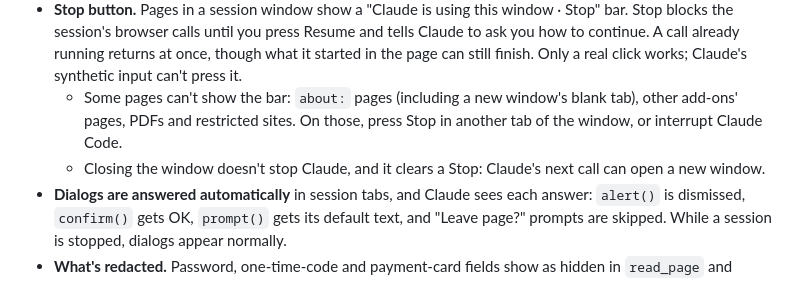
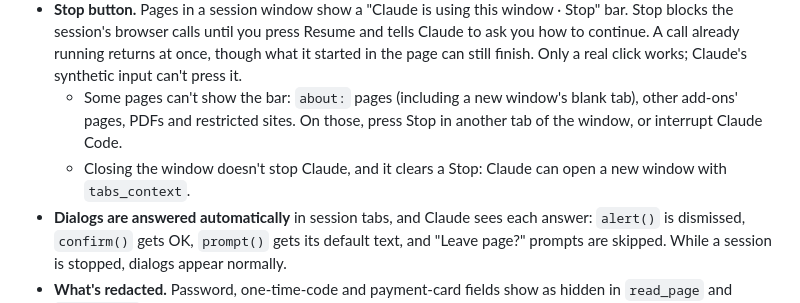
Before and after one commit to llyfn/claude-in-firefox, a Markdown page: README.md, the part around the change. GitHub-like rendering.

Commit message:
Name tabs_context as the call that opens a new session window

```diff
--- a/README.md
+++ b/README.md
@@ -49,7 +49,7 @@ Claude Code ──▶ claude-firefox mcp ──socket or pipe──▶ native ho
 - **Prompt injection is a real risk.** A page can contain text written to steer Claude. Be careful on sensitive sites, especially if you run Claude Code without permission prompts.
 - **Stop button.** Pages in a session window show a "Claude is using this window · Stop" bar. Stop blocks the session's browser calls until you press Resume and tells Claude to ask you how to continue. A call already running returns at once, though what it started in the page can still finish. Only a real click works; Claude's synthetic input can't press it.
   - Some pages can't show the bar: `about:` pages (including a new window's blank tab), other add-ons' pages, PDFs and restricted sites. On those, press Stop in another tab of the window, or interrupt Claude Code.
-  - Closing the window doesn't stop Claude, and it clears a Stop: Claude's next call can open a new window.
+  - Closing the window doesn't stop Claude, and it clears a Stop: Claude can open a new window with `tabs_context`.
 - **Dialogs are answered automatically** in session tabs, and Claude sees each answer: `alert()` is dismissed, `confirm()` gets OK, `prompt()` gets its default text, and "Leave page?" prompts are skipped. While a session is stopped, dialogs appear normally.
 - **What's redacted.** Password, one-time-code and payment-card fields show as hidden in `read_page` and `form_input`. Nothing else is redacted: screenshots and console and network logs can show sensitive data.
 - **Where data goes.** What Claude reads from session tabs goes through the bridge to Claude Code, which sends it to Claude as part of your conversation. The add-on itself makes no network requests. It keeps the console and network logs of every tab in memory, but Claude can read them only from tabs in its window, including a tab you move into it.
```
